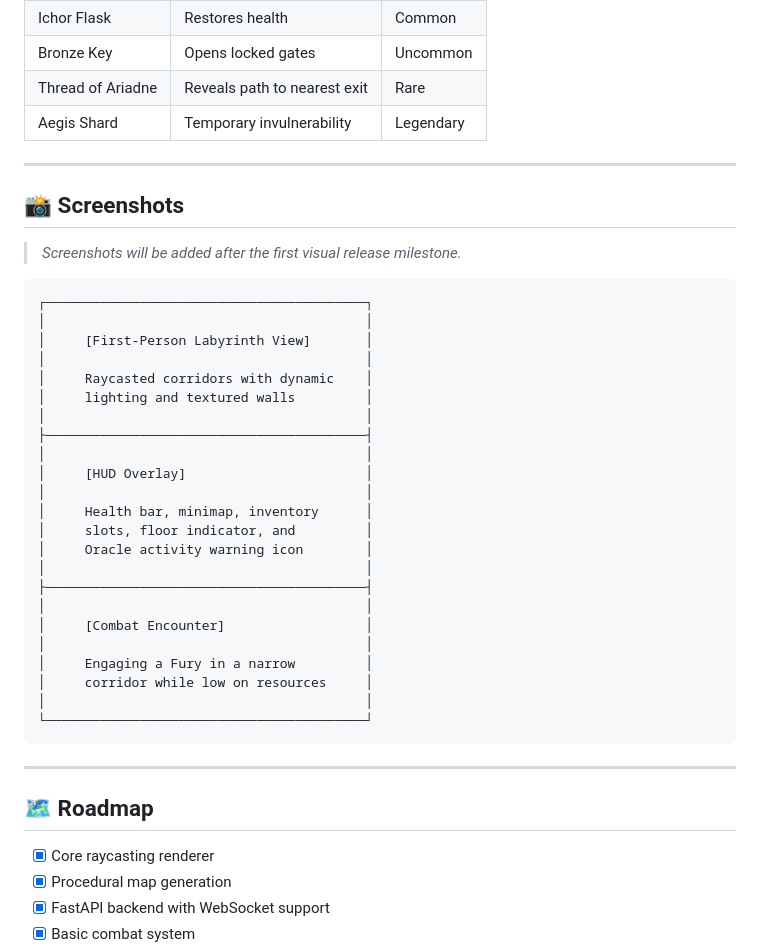
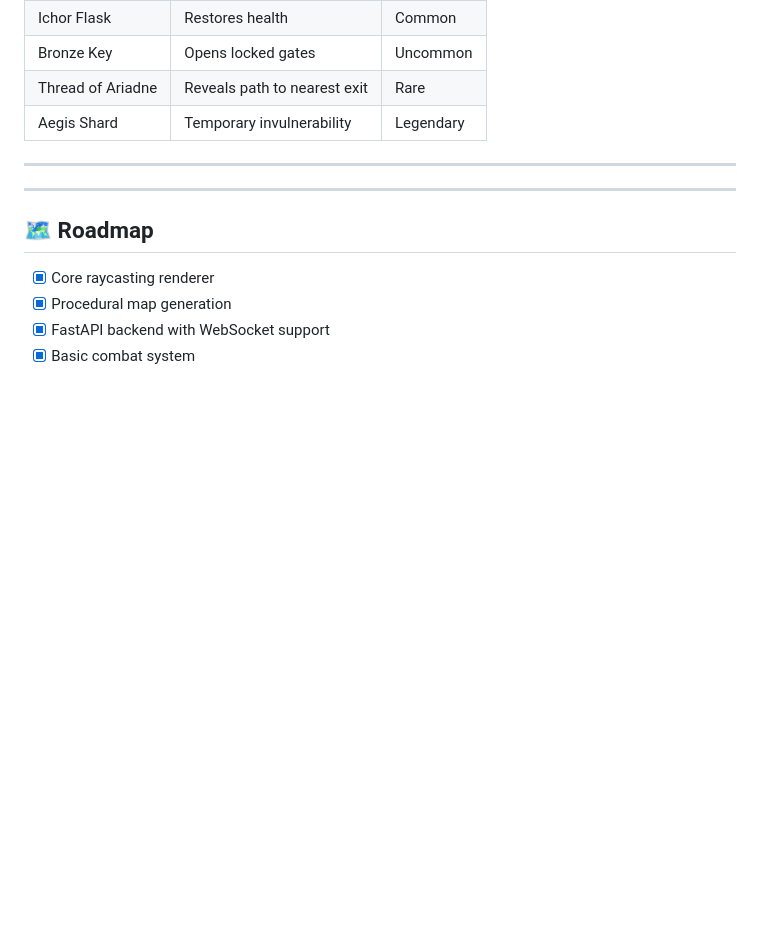
Before and after one commit to Gift3dMyndZ/labyrinth-ai-engine, a Markdown page: README.md, the part around the change. Rendered like a GitHub page; blank space fills up the shorter version.

Commit message:
Remove screenshots section from README
Removed the screenshots section from the README.

````diff
--- a/README.md
+++ b/README.md
@@ -342,36 +342,6 @@ Combat is resolved in real time. Melee attacks deal high damage at close range b
 
 ---
 
-## 📸 Screenshots
-
-> *Screenshots will be added after the first visual release milestone.*
-
-```
-┌─────────────────────────────────────────┐
-│                                         │
-│     [First-Person Labyrinth View]       │
-│                                         │
-│     Raycasted corridors with dynamic    │
-│     lighting and textured walls         │
-│                                         │
-├─────────────────────────────────────────┤
-│                                         │
-│     [HUD Overlay]                       │
-│                                         │
-│     Health bar, minimap, inventory      │
-│     slots, floor indicator, and         │
-│     Oracle activity warning icon        │
-│                                         │
-├─────────────────────────────────────────┤
-│                                         │
-│     [Combat Encounter]                  │
-│                                         │
-│     Engaging a Fury in a narrow         │
-│     corridor while low on resources     │
-│                                         │
-└─────────────────────────────────────────┘
-```
-
 ---
 
 ## 🗺 Roadmap
````
